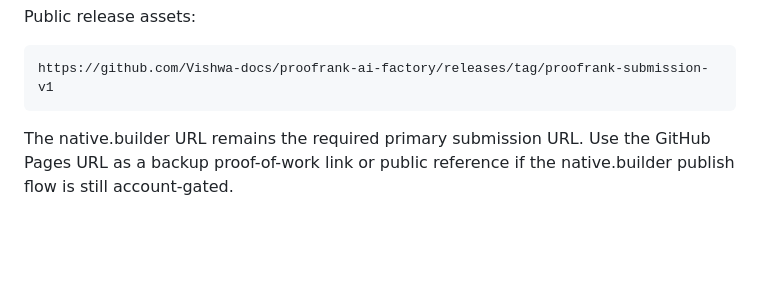
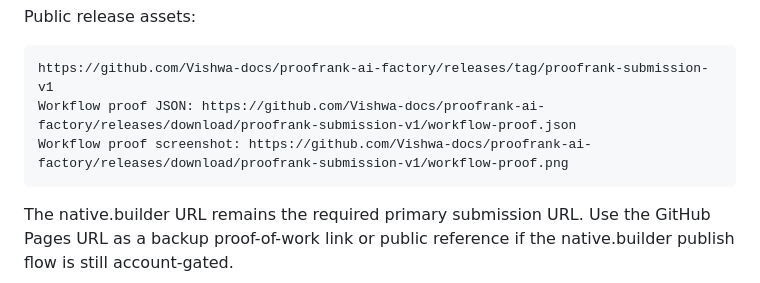
Before and after one commit to Vishwa-docs/proofrank-ai-factory, a Markdown page: README.md, the part around the change. Rendered like a GitHub page; blank space fills up the shorter version.

Commit message:
Document workflow proof release assets

````diff
--- a/README.md
+++ b/README.md
@@ -147,6 +147,8 @@ Public release assets:
 
 ```text
 https://github.com/Vishwa-docs/proofrank-ai-factory/releases/tag/proofrank-submission-v1
+Workflow proof JSON: https://github.com/Vishwa-docs/proofrank-ai-factory/releases/download/proofrank-submission-v1/workflow-proof.json
+Workflow proof screenshot: https://github.com/Vishwa-docs/proofrank-ai-factory/releases/download/proofrank-submission-v1/workflow-proof.png
 ```
 
 The native.builder URL remains the required primary submission URL. Use the
````
Also changed, not shown: submission/checklist.md (+2 -0 lines), submission/operator-handoff.md (+2 -0 lines).
